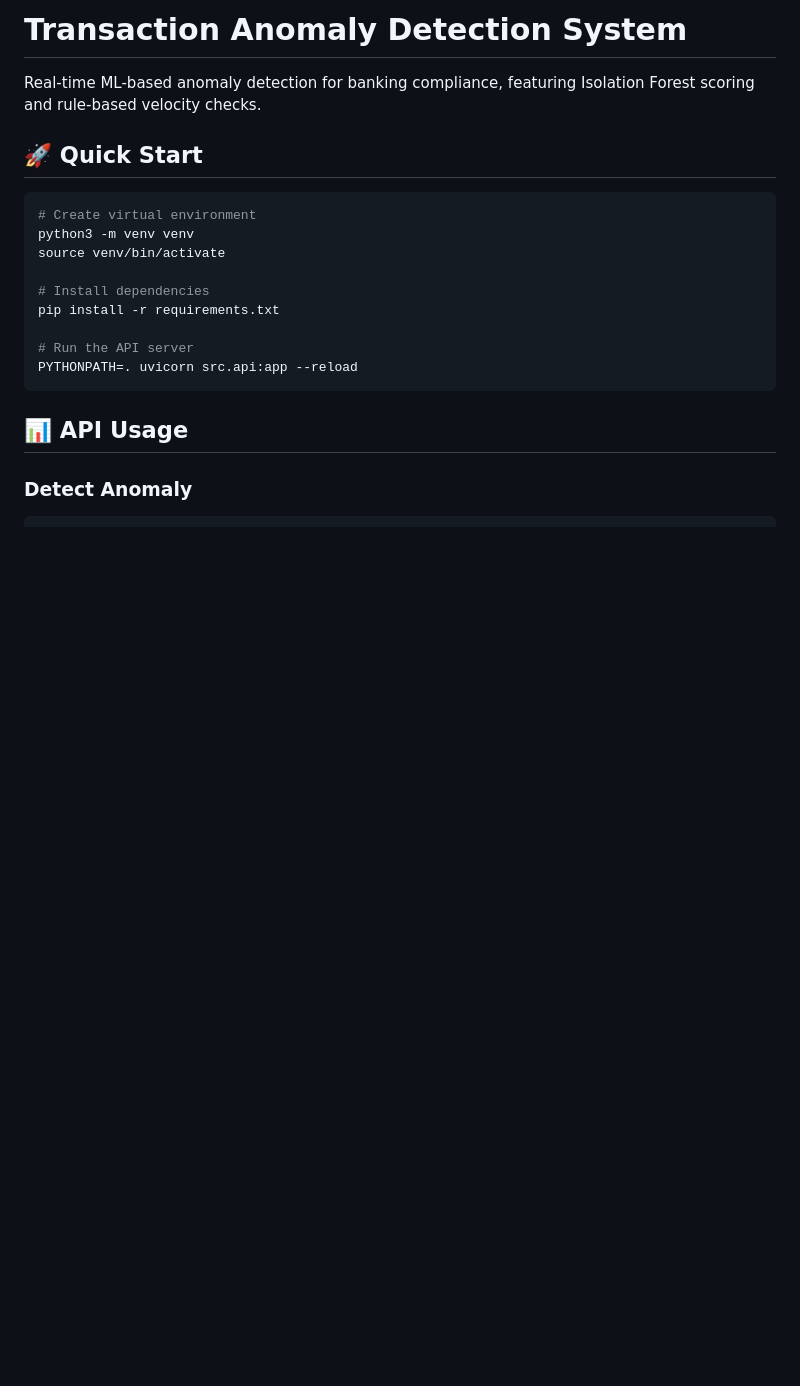
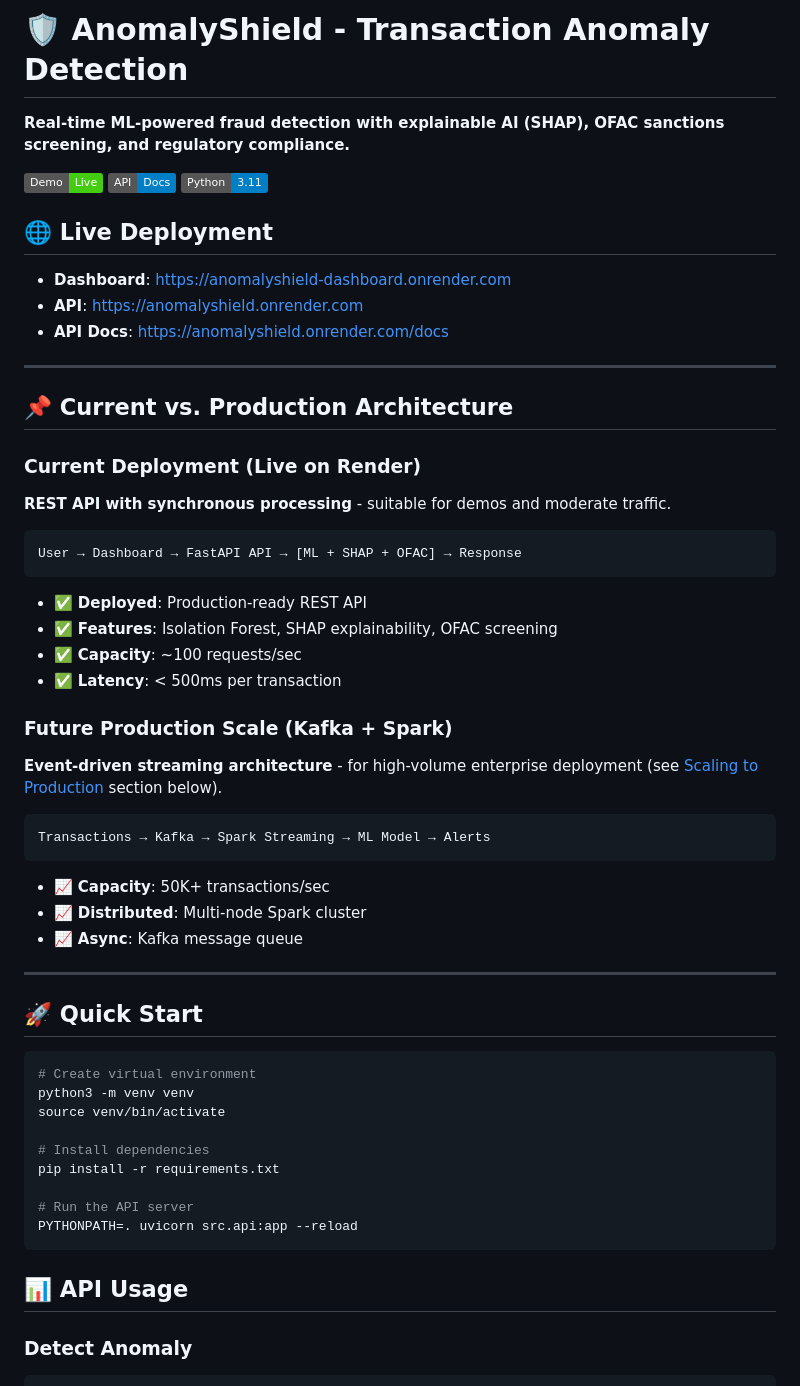
Before and after one commit to Adesh3832/anomalyshield, a Markdown page: README.md, the part around one of its changes. Drawn GitHub-style; badges without logos; blank space fills up the shorter version.

Commit message:
Update README: clarify current REST API deployment vs future Kafka/Spark scaling

````diff
--- a/README.md
+++ b/README.md
@@ -1,6 +1,45 @@
-# Transaction Anomaly Detection System
+# 🛡️ AnomalyShield - Transaction Anomaly Detection
 
-Real-time ML-based anomaly detection for banking compliance, featuring Isolation Forest scoring and rule-based velocity checks.
+**Real-time ML-powered fraud detection with explainable AI (SHAP), OFAC sanctions screening, and regulatory compliance.**
+
+[![Live Demo](https://img.shields.io/badge/Demo-Live-success)](https://anomalyshield-dashboard.onrender.com)
+[![API](https://img.shields.io/badge/API-Docs-blue)](https://anomalyshield.onrender.com/docs)
+[![Python](https://img.shields.io/badge/Python-3.11-blue)](https://www.python.org/)
+
+## 🌐 Live Deployment
+
+- **Dashboard**: https://anomalyshield-dashboard.onrender.com
+- **API**: https://anomalyshield.onrender.com
+- **API Docs**: https://anomalyshield.onrender.com/docs
+
+---
+
+## 📌 Current vs. Production Architecture
+
+### Current Deployment (Live on Render)
+**REST API with synchronous processing** - suitable for demos and moderate traffic.
+
+```
+User → Dashboard → FastAPI API → [ML + SHAP + OFAC] → Response
+```
+
+- ✅ **Deployed**: Production-ready REST API
+- ✅ **Features**: Isolation Forest, SHAP explainability, OFAC screening
+- ✅ **Capacity**: ~100 requests/sec
+- ✅ **Latency**: < 500ms per transaction
+
+### Future Production Scale (Kafka + Spark)
+**Event-driven streaming architecture** - for high-volume enterprise deployment (see [Scaling to Production](#-scaling-to-production-with-kafka-and-spark) section below).
+
+```
+Transactions → Kafka → Spark Streaming → ML Model → Alerts
+```
+
+- 📈 **Capacity**: 50K+ transactions/sec
+- 📈 **Distributed**: Multi-node Spark cluster
+- 📈 **Async**: Kafka message queue
+
+---
 
 ## 🚀 Quick Start
 
````
Also changed, not shown: other parts of README.md (+25 -16 lines).
